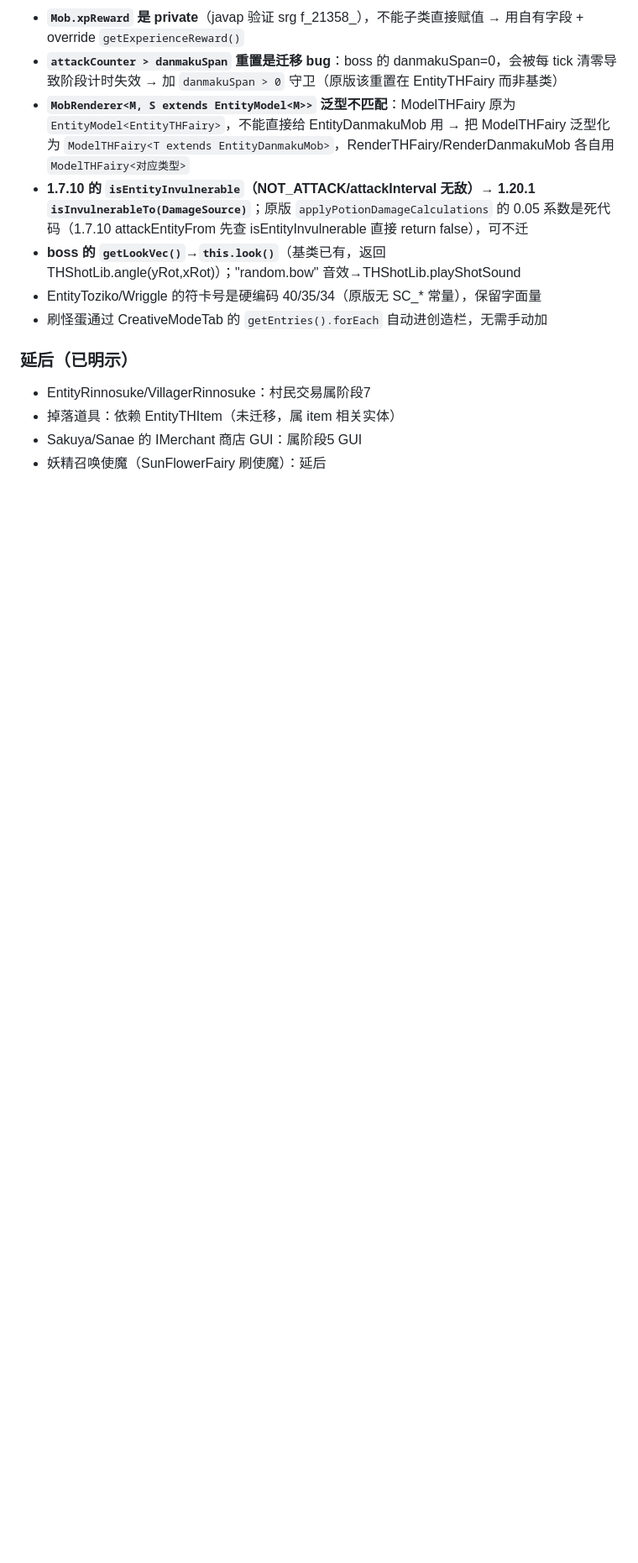
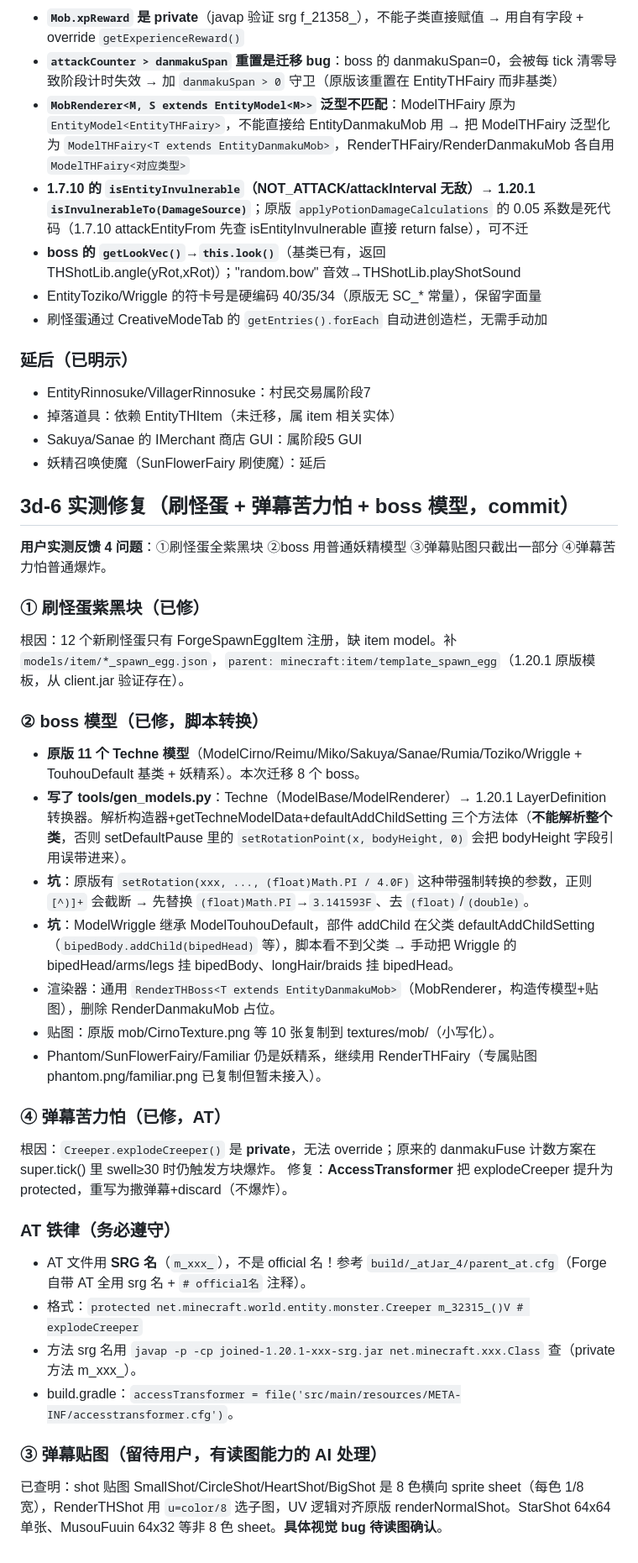
Before and after one commit to EDTmagiclab/thKaguyaMod-Reborn, a Markdown page: .workbuddy/memory/2026-10-15.md, the part around the change. Shown at 84% size. GitHub-like rendering; blank space fills up the shorter version.

Commit message:
docs: 记录 3d-6 实测修复经验（AT srg 名铁律 + 模型转换坑）

```diff
--- a/.workbuddy/memory/2026-10-15.md
+++ b/.workbuddy/memory/2026-10-15.md
@@ -218,3 +218,32 @@ boss（EntityDanmakuMob 子类）→ THKaguyaLib.spellCardDeclaration → Entity
 - 掉落道具：依赖 EntityTHItem（未迁移，属 item 相关实体）
 - Sakuya/Sanae 的 IMerchant 商店 GUI：属阶段5 GUI
 - 妖精召唤使魔（SunFlowerFairy 刷使魔）：延后
+
+## 3d-6 实测修复（刷怪蛋 + 弹幕苦力怕 + boss 模型，commit）
+
+**用户实测反馈 4 问题**：①刷怪蛋全紫黑块 ②boss 用普通妖精模型 ③弹幕贴图只截出一部分 ④弹幕苦力怕普通爆炸。
+
+### ① 刷怪蛋紫黑块（已修）
+根因：12 个新刷怪蛋只有 ForgeSpawnEggItem 注册，缺 item model。补 `models/item/*_spawn_egg.json`，`parent: minecraft:item/template_spawn_egg`（1.20.1 原版模板，从 client.jar 验证存在）。
+
+### ② boss 模型（已修，脚本转换）
+- **原版 11 个 Techne 模型**（ModelCirno/Reimu/Miko/Sakuya/Sanae/Rumia/Toziko/Wriggle + TouhouDefault 基类 + 妖精系）。本次迁移 8 个 boss。
+- **写了 tools/gen_models.py**：Techne（ModelBase/ModelRenderer）→ 1.20.1 LayerDefinition 转换器。解析构造器+getTechneModelData+defaultAddChildSetting 三个方法体（**不能解析整个类**，否则 setDefaultPause 里的 `setRotationPoint(x, bodyHeight, 0)` 会把 bodyHeight 字段引用误带进来）。
+- **坑**：原版有 `setRotation(xxx, ..., (float)Math.PI / 4.0F)` 这种带强制转换的参数，正则 `[^)]+` 会截断 → 先替换 `(float)Math.PI`→`3.141593F`、去 `(float)`/`(double)`。
+- **坑**：ModelWriggle 继承 ModelTouhouDefault，部件 addChild 在父类 defaultAddChildSetting（`bipedBody.addChild(bipedHead)` 等），脚本看不到父类 → 手动把 Wriggle 的 bipedHead/arms/legs 挂 bipedBody、longHair/braids 挂 bipedHead。
+- 渲染器：通用 `RenderTHBoss<T extends EntityDanmakuMob>`（MobRenderer，构造传模型+贴图），删除 RenderDanmakuMob 占位。
+- 贴图：原版 mob/CirnoTexture.png 等 10 张复制到 textures/mob/（小写化）。
+- Phantom/SunFlowerFairy/Familiar 仍是妖精系，继续用 RenderTHFairy（专属贴图 phantom.png/familiar.png 已复制但暂未接入）。
+
+### ④ 弹幕苦力怕（已修，AT）
+根因：`Creeper.explodeCreeper()` 是 **private**，无法 override；原来的 danmakuFuse 计数方案在 super.tick() 里 swell≥30 时仍触发方块爆炸。
+修复：**AccessTransformer** 把 explodeCreeper 提升为 protected，重写为撒弹幕+discard（不爆炸）。
+
+### AT 铁律（务必遵守）
+- AT 文件用 **SRG 名**（`m_xxx_`），不是 official 名！参考 `build/_atJar_4/parent_at.cfg`（Forge 自带 AT 全用 srg 名 + `# official名` 注释）。
+- 格式：`protected net.minecraft.world.entity.monster.Creeper m_32315_()V # explodeCreeper`
+- 方法 srg 名用 `javap -p -cp joined-1.20.1-xxx-srg.jar net.minecraft.xxx.Class` 查（private 方法 m_xxx_）。
+- build.gradle：`accessTransformer = file('src/main/resources/META-INF/accesstransformer.cfg')`。
+
+### ③ 弹幕贴图（留待用户，有读图能力的 AI 处理）
+已查明：shot 贴图 SmallShot/CircleShot/HeartShot/BigShot 是 8 色横向 sprite sheet（每色 1/8 宽），RenderTHShot 用 `u=color/8` 选子图，UV 逻辑对齐原版 renderNormalShot。StarShot 64x64 单张、MusouFuuin 64x32 等非 8 色 sheet。**具体视觉 bug 待读图确认**。
```
Also changed, not shown: .workbuddy/memory/MEMORY.md (+13 -0 lines).
